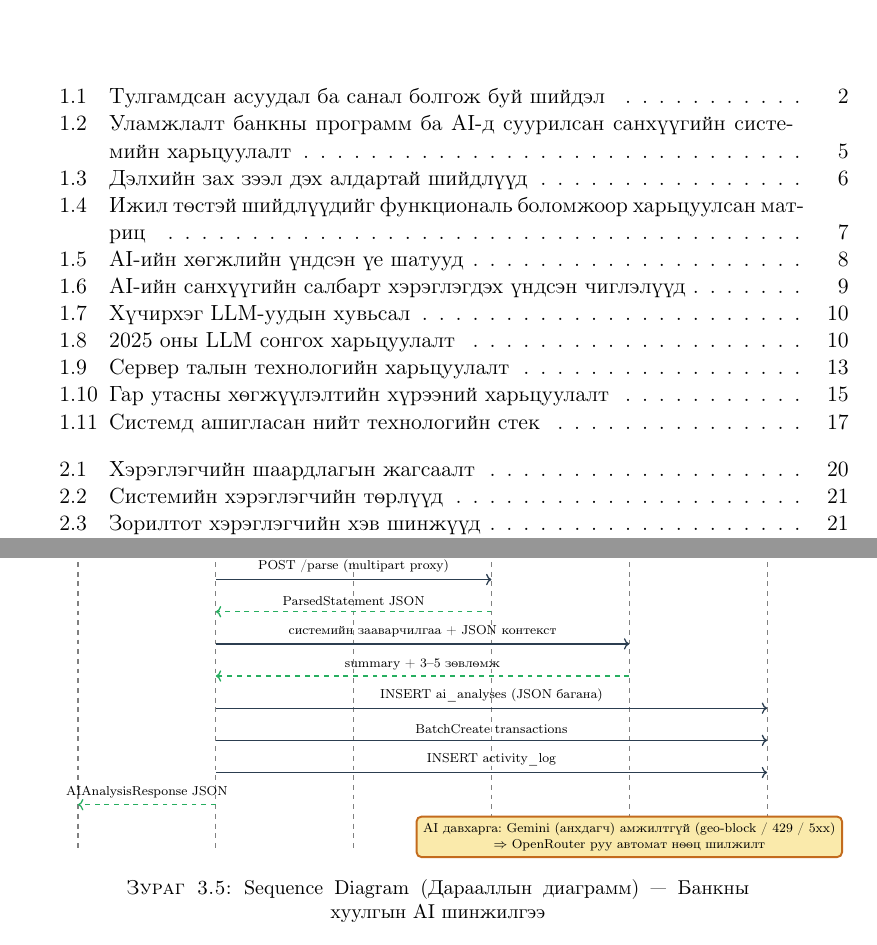
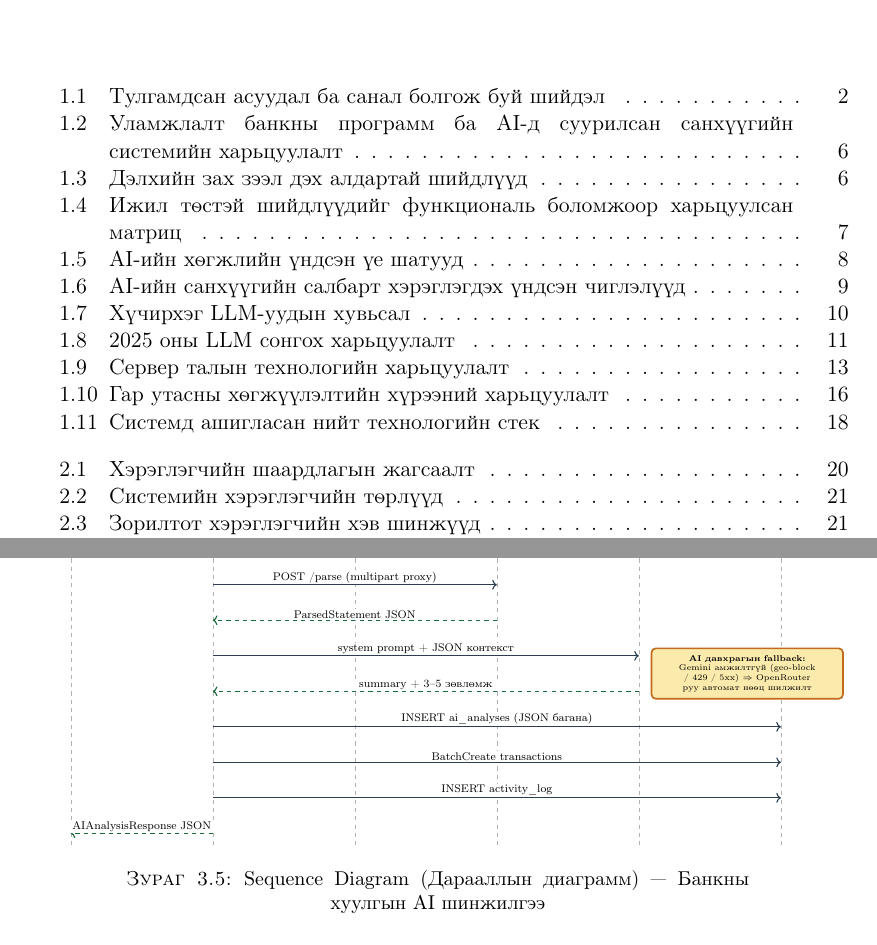
Before and after one commit to Mnkh1212/Latex, a LaTeX thesis (main.tex, which reads Chapters/Chapter3.tex): two parts of pages 14 and 56 of 89, joined at a grey line, cut so that both start at the same text. Compiled offline with pdfLaTeX.

Commit message:
Монгол үгийн автомат таслалтыг хориглож хуудсан зохиомжийг сайжруулах
Асуудал: Babel-ийн Mongolian hyphenation алгоритм найдвартай биш —
үгсийг буруу газраар (хөгж-сөнөөр, бо-ловсруулдаг, хэлбэ-рээр
гэх мэт) тасалж, баруун захын мөр маш муухай харагдаж байсан.

Шийдэл:
- main.tex preamble-д глобал тохиргоо нэмсэн:
    \hyphenpenalty=10000
    \exhyphenpenalty=10000
    \tolerance=2000
    \emergencystretch=3em
    \hbadness=10000
    \sloppy
  Үр дүн: үг таслахын оронд мөр хооронд илүү уян хатан зайтай
  байж зохицуулдаг.
- Acknowledgments.tex дотор T2A Cyrillic-д ажиллахгүй
  \hyphenation{} блок ("! Not a letter" алдаа гаргадаг) хассан.

AI шинжилгээний sequence diagram-ийн нот хайрцгийг:
- Диаграмын доороос (y=-11) AI lifeline-ийн ойролцоо (y=-5.85)
  зөв байрлуулсан — нөөц шилжилт хаана хийгддэгийг шууд харуулна.
- Lifeline-ийн уртыг богиносгож (y=-10.3) илүү цэгцтэй болгосон.
- Текстийг бага хэмжээнд (font=\tiny) +
  text width=4.5cm-аар хүрээлүүлсэн.

🤖 Generated with [Claude Code](https://claude.com/claude-code)

Co-Authored-By: Claude Opus 4.7 <noreply@anthropic.com>

```diff
--- a/Chapters/Chapter3.tex
+++ b/Chapters/Chapter3.tex
@@ -619,34 +619,63 @@ GET    & \texttt{/activity-logs/summary}    & Аудит нэгтгэлийн с
 \begin{tikzpicture}[
     actor/.style={draw=darknavy, fill=accentteal!30, thick, rectangle, rounded corners, minimum width=2.2cm, minimum height=0.7cm, font=\footnotesize},
     msg/.style={->, thick, draw=darknavy, font=\scriptsize},
-    ret/.style={->, thick, draw=accentgreen, dashed, font=\scriptsize},
-    note/.style={rectangle, rounded corners=3pt, draw=accentorange!85!black, fill=accentyellow!35, font=\scriptsize, align=center, very thick, inner sep=4pt}
+    ret/.style={->, thick, draw=accentgreen!60!black, dashed, font=\scriptsize},
+    lbl/.style={font=\scriptsize, fill=white, inner xsep=4pt, inner ysep=1pt, sloped=false},
+    note/.style={rectangle, rounded corners=3pt, draw=accentorange!85!black, fill=accentyellow!35, font=\scriptsize, align=center, very thick, inner sep=5pt}
 ]
 
-\node[actor] (u)  at (0, 0)   {Хэрэглэгч};
-\node[actor] (be) at (3, 0)   {Сервер тал};
-\node[actor] (mn) at (6, 0)   {MinIO};
-\node[actor] (ps) at (9, 0)   {Parser};
-\node[actor] (ai) at (12, 0)  {AI / LLM};
-\node[actor] (db) at (15, 0)  {DB};
+% --- Жижигхэн зайтай байрлуулсан 6 lifeline (өргөн 18) ---
+\node[actor] (u)  at (0, 0)    {Хэрэглэгч};
+\node[actor] (be) at (3.6, 0)  {Сервер тал};
+\node[actor] (mn) at (7.2, 0)  {MinIO};
+\node[actor] (ps) at (10.8, 0) {Parser};
+\node[actor] (ai) at (14.4, 0) {AI / LLM};
+\node[actor] (db) at (18.0, 0) {DB};
 
-\foreach \x in {0,3,6,9,12,15} {
-    \draw[dashed, thick, gray] (\x, -0.4) -- (\x, -9);
+\foreach \x in {0, 3.6, 7.2, 10.8, 14.4, 18.0} {
+    \draw[dashed, very thin, gray!60] (\x, -0.4) -- (\x, -10.3);
 }
 
-\draw[msg] (0, -1.0)  -- node[above]{POST /ai/analysis (file + JWT)} (3, -1.0);
-\draw[msg] (3, -1.7)  -- node[above]{PutObject (хуулга PDF/XLSX)} (6, -1.7);
-\draw[ret] (6, -2.4)  -- node[above]{object key} (3, -2.4);
-\draw[msg] (3, -3.1)  -- node[above]{POST /parse (multipart proxy)} (9, -3.1);
-\draw[ret] (9, -3.8)  -- node[above]{ParsedStatement JSON} (3, -3.8);
-\draw[msg] (3, -4.5)  -- node[above]{системийн зааварчилгаа + JSON контекст} (12, -4.5);
-\draw[ret] (12, -5.2) -- node[above]{summary + 3--5 зөвлөмж} (3, -5.2);
-\draw[msg] (3, -5.9)  -- node[above]{INSERT ai\_analyses (JSON багана)} (15, -5.9);
-\draw[msg] (3, -6.6)  -- node[above]{BatchCreate transactions} (15, -6.6);
-\draw[msg] (3, -7.3)  -- node[above]{INSERT activity\_log} (15, -7.3);
-\draw[ret] (3, -8.0)  -- node[above]{AIAnalysisResponse JSON} (0, -8.0);
+% --- Шошго бүгд цагаан background-той тул шугам дээр давхрахгүй ---
+\draw[msg] (0,    -1.0)  -- (3.6, -1.0)
+    node[lbl, midway, above] {POST /ai/analysis (file + JWT)};
 
-\node[note] at (12, -8.7) {AI давхарга: Gemini (анхдагч) амжилтгүй (geo-block / 429 / 5xx) \\ $\Rightarrow$ OpenRouter руу автомат нөөц шилжилт};
+\draw[msg] (3.6,  -1.9)  -- (7.2, -1.9)
+    node[lbl, midway, above] {PutObject (хуулга PDF/XLSX)};
+
+\draw[ret] (7.2,  -2.7)  -- (3.6, -2.7)
+    node[lbl, midway, above] {object key};
+
+\draw[msg] (3.6,  -3.6)  -- (10.8, -3.6)
+    node[lbl, midway, above] {POST /parse (multipart proxy)};
+
+\draw[ret] (10.8, -4.5)  -- (3.6, -4.5)
+    node[lbl, midway, above] {ParsedStatement JSON};
+
+\draw[msg] (3.6,  -5.4)  -- (14.4, -5.4)
+    node[lbl, midway, above] {system prompt + JSON контекст};
+
+\draw[ret] (14.4, -6.3)  -- (3.6, -6.3)
+    node[lbl, midway, above] {summary + 3--5 зөвлөмж};
+
+\draw[msg] (3.6,  -7.2)  -- (18.0, -7.2)
+    node[lbl, midway, above] {INSERT ai\_analyses (JSON багана)};
+
+\draw[msg] (3.6,  -8.1)  -- (18.0, -8.1)
+    node[lbl, midway, above] {BatchCreate transactions};
+
+\draw[msg] (3.6,  -9.0)  -- (18.0, -9.0)
+    node[lbl, midway, above] {INSERT activity\_log};
+
+\draw[ret] (3.6,  -9.9)  -- (0, -9.9)
+    node[lbl, midway, above] {AIAnalysisResponse JSON};
+
+% --- Нот хайрцаг AI lifeline дээр (5.4 ба 6.3 хоорондох мессежийн ойролцоо) ---
+\node[note, anchor=west, font=\tiny, text width=4.5cm]
+    at (14.7, -5.85)
+    {\textbf{AI давхрагын fallback:}\\
+     Gemini амжилтгүй (geo-block / 429 / 5xx) $\Rightarrow$
+     OpenRouter руу автомат нөөц шилжилт};
 
 \end{tikzpicture}
 }
```
Also changed, not shown: FrontBackMatter/Acknowledgments.tex (+2 -0 lines), main.tex (+12 -0 lines).
